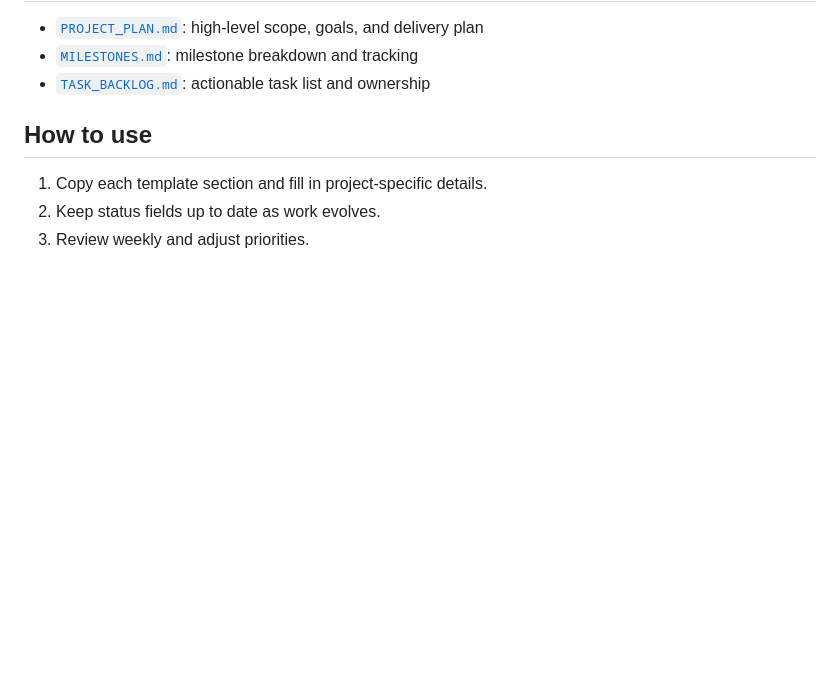
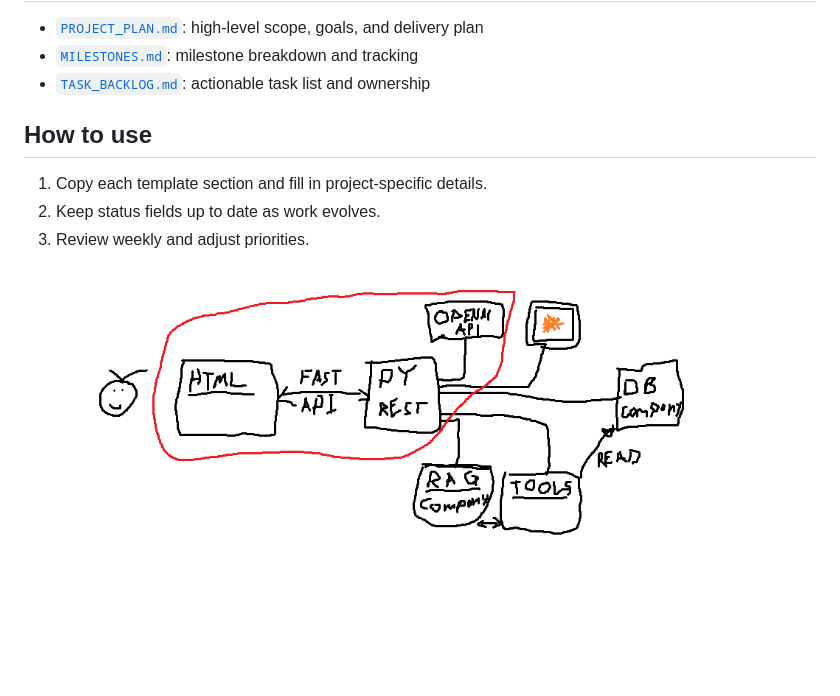
Before and after one commit to Necro21X/SpinAICoupling, a Markdown page: docs/planning/README.md, the part around the change. GitHub-like rendering; pictures changed too: docs/planning/Project Plan.png (added); blank space fills up the shorter version.

Commit message:
Picture

```diff
--- a/docs/planning/README.md
+++ b/docs/planning/README.md
@@ -11,3 +11,6 @@ This folder contains starter templates for planning work in this repository.
 1. Copy each template section and fill in project-specific details.
 2. Keep status fields up to date as work evolves.
 3. Review weekly and adjust priorities.
+
+
+![Project Plan](/docs/planning/Project%20Plan.png "Projektplan")
```
